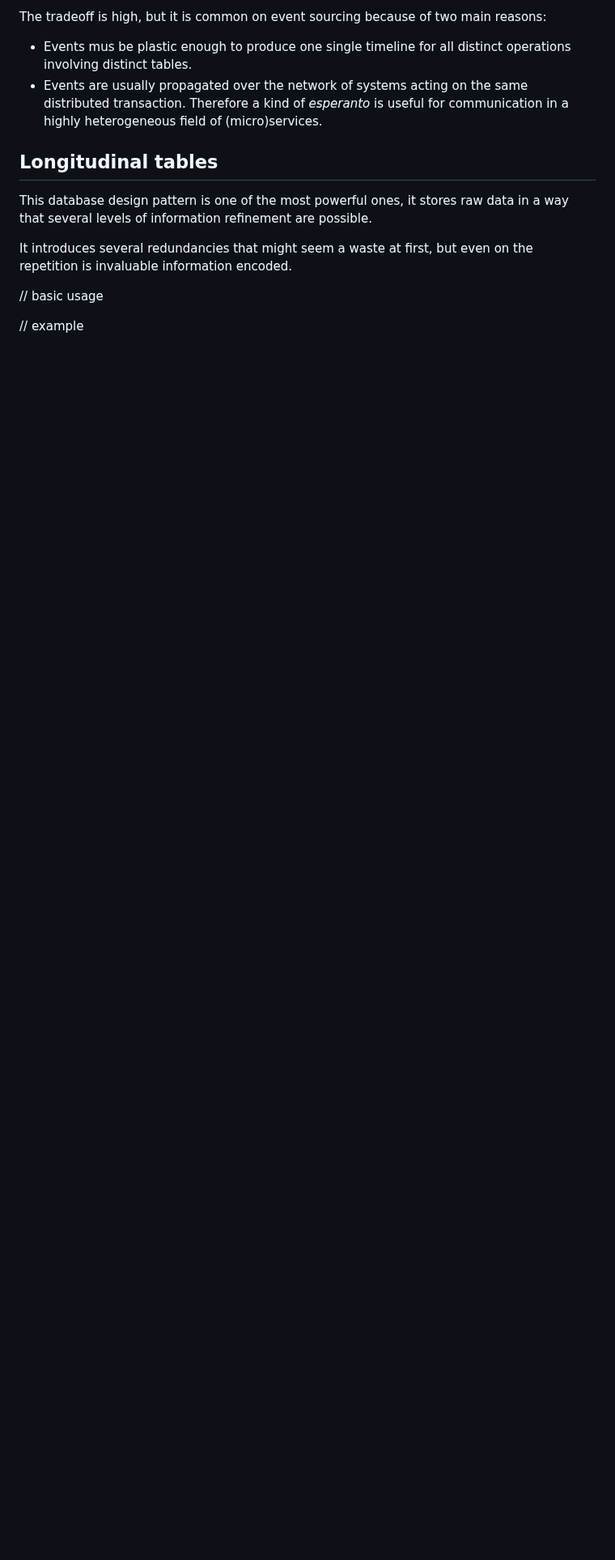
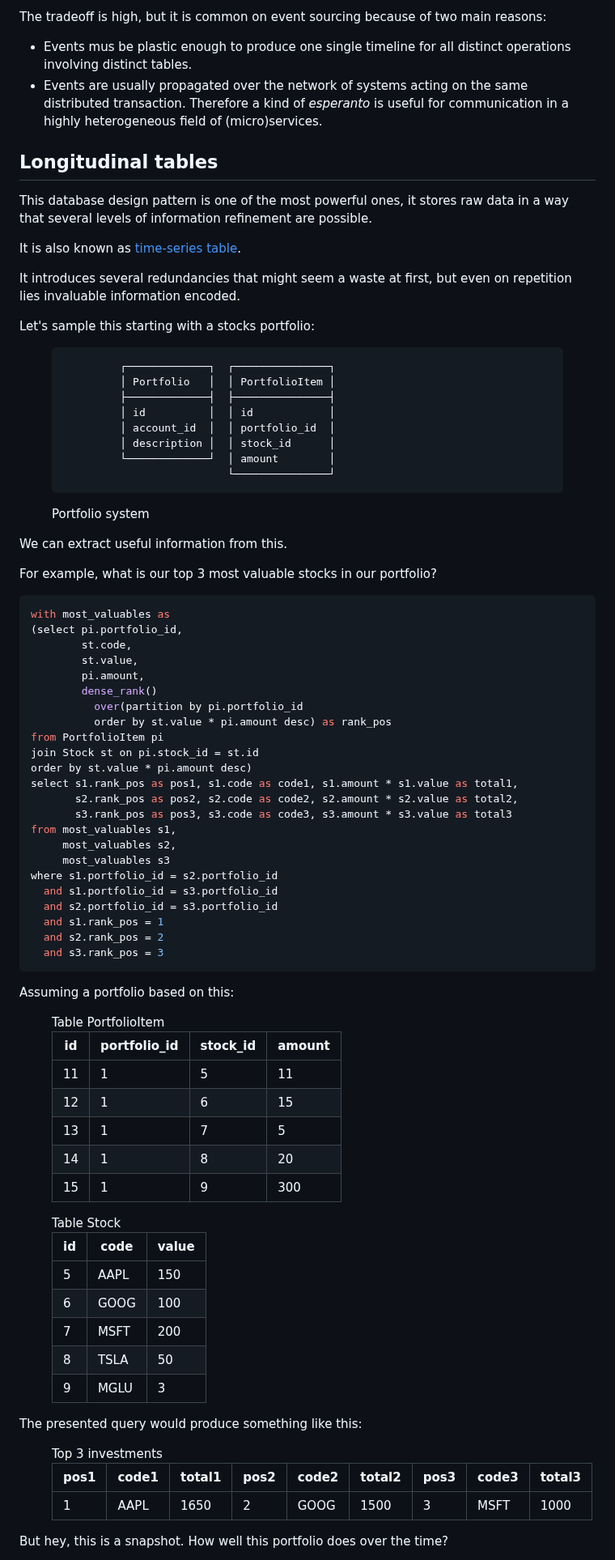
Before and after one commit to sombriks/sombriks-hq, a Markdown page: src/blog/0086-database-design-patterns.md, the part around one of its changes. Shown at 81% size. GitHub-like rendering; blank space fills up the shorter version.

Commit message:
works on snapshot table section

````diff
--- a/src/blog/0086-database-design-patterns.md
+++ b/src/blog/0086-database-design-patterns.md
@@ -434,9 +434,94 @@ reasons:
 This database design pattern is one of the most powerful ones, it stores raw
 data in a way that several levels of information refinement are possible.
 
+It is also known as [time-series table][time-series].
+
 It introduces several redundancies that might seem a waste at first, but even on
-the repetition is invaluable information encoded.
+repetition lies invaluable information encoded.
 
-// basic usage
+Let's sample this starting with a stocks portfolio:
 
-// example
+<figure>
+<pre>
+         ┌─────────────┐  ┌───────────────┐
+         │ Portfolio   │  │ PortfolioItem │
+         ├─────────────┤  ├───────────────┤
+         │ id          │  │ id            │
+         │ account_id  │  │ portfolio_id  │
+         │ description │  │ stock_id      │
+         └─────────────┘  │ amount        │
+                          └───────────────┘
+</pre>
+<figcaption>Portfolio system</figcaption>
+</figure>
+
+We can extract useful information from this.
+
+For example, what is our top 3 most valuable stocks in our portfolio?
+
+```sql
+with most_valuables as
+(select pi.portfolio_id,
+        st.code,
+        st.value,
+        pi.amount,
+        dense_rank()
+          over(partition by pi.portfolio_id
+          order by st.value * pi.amount desc) as rank_pos
+from PortfolioItem pi
+join Stock st on pi.stock_id = st.id
+order by st.value * pi.amount desc)
+select s1.rank_pos as pos1, s1.code as code1, s1.amount * s1.value as total1,
+       s2.rank_pos as pos2, s2.code as code2, s2.amount * s2.value as total2,
+       s3.rank_pos as pos3, s3.code as code3, s3.amount * s3.value as total3
+from most_valuables s1,
+     most_valuables s2,
+     most_valuables s3
+where s1.portfolio_id = s2.portfolio_id
+  and s1.portfolio_id = s3.portfolio_id
+  and s2.portfolio_id = s3.portfolio_id
+  and s1.rank_pos = 1
+  and s2.rank_pos = 2
+  and s3.rank_pos = 3
+```
+
+Assuming a portfolio based on this:
+
+<figure>
+<figcaption>Table PortfolioItem</figcaption>
+
+| id | portfolio_id | stock_id | amount |
+|----|--------------|----------|--------|
+| 11 | 1            | 5        | 11     |
+| 12 | 1            | 6        | 15     |
+| 13 | 1            | 7        | 5      |
+| 14 | 1            | 8        | 20     |
+| 15 | 1            | 9        | 300    |
+
+</figure>
+<figure>
+<figcaption>Table Stock</figcaption>
+
+| id | code | value |
+|----|------|-------|
+| 5  | AAPL | 150   |
+| 6  | GOOG | 100   |
+| 7  | MSFT | 200   |
+| 8  | TSLA | 50    |
+| 9  | MGLU | 3     |
+
+</figure>
+
+The presented query would produce something like this:
+
+<figure>
+<figcaption>Top 3 investments</figcaption>
+
+| pos1 | code1 | total1 | pos2 | code2 | total2 | pos3 | code3 | total3 |
+|------|-------|--------|------|-------|--------|------|-------|--------|
+| 1    | AAPL  | 1650   | 2    | GOOG  | 1500   | 3    | MSFT  | 1000   |
+
+</figure>
+
+But hey, this is a snapshot. How well this portfolio does over the time?
+
````
Also changed, not shown: other parts of src/blog/0086-database-design-patterns.md (+63 -3 lines).
